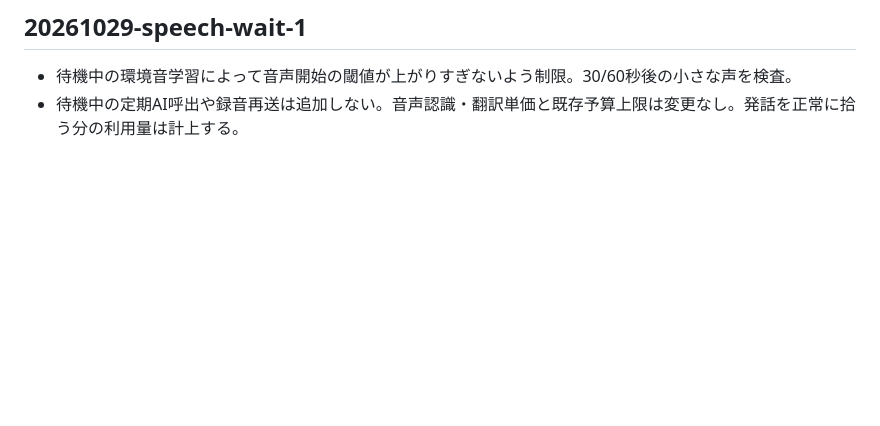
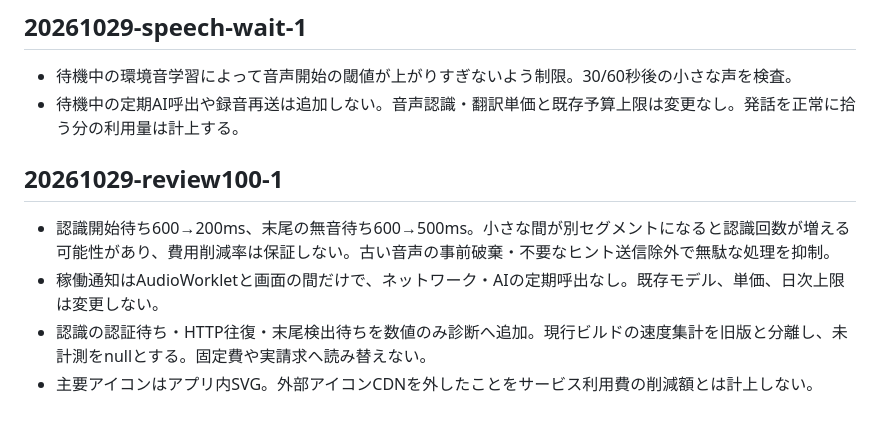
Before and after one commit to hiroakiaa/tsuyaku-kun, a Markdown page: docs/cost-review.md, the part around the change. Rendered like a GitHub page; blank space fills up the shorter version.

Commit message:
Review 100 usability items: docs/cost-review.md

```diff
--- a/docs/cost-review.md
+++ b/docs/cost-review.md
@@ -130,3 +130,9 @@ Use script and ordinary English-word evidence to accept a selected JA/EN languag
 ## 20261029-speech-wait-1
 - 待機中の環境音学習によって音声開始の閾値が上がりすぎないよう制限。30/60秒後の小さな声を検査。
 - 待機中の定期AI呼出や録音再送は追加しない。音声認識・翻訳単価と既存予算上限は変更なし。発話を正常に拾う分の利用量は計上する。
+
+## 20261029-review100-1
+- 認識開始待ち600→200ms、末尾の無音待ち600→500ms。小さな間が別セグメントになると認識回数が増える可能性があり、費用削減率は保証しない。古い音声の事前破棄・不要なヒント送信除外で無駄な処理を抑制。
+- 稼働通知はAudioWorkletと画面の間だけで、ネットワーク・AIの定期呼出なし。既存モデル、単価、日次上限は変更しない。
+- 認識の認証待ち・HTTP往復・末尾検出待ちを数値のみ診断へ追加。現行ビルドの速度集計を旧版と分離し、未計測をnullとする。固定費や実請求へ読み替えない。
+- 主要アイコンはアプリ内SVG。外部アイコンCDNを外したことをサービス利用費の削減額とは計上しない。
```
